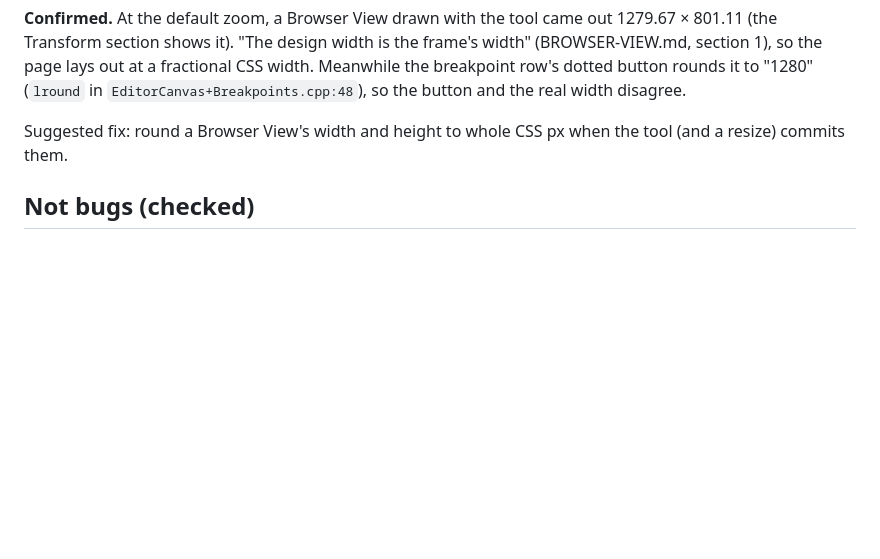
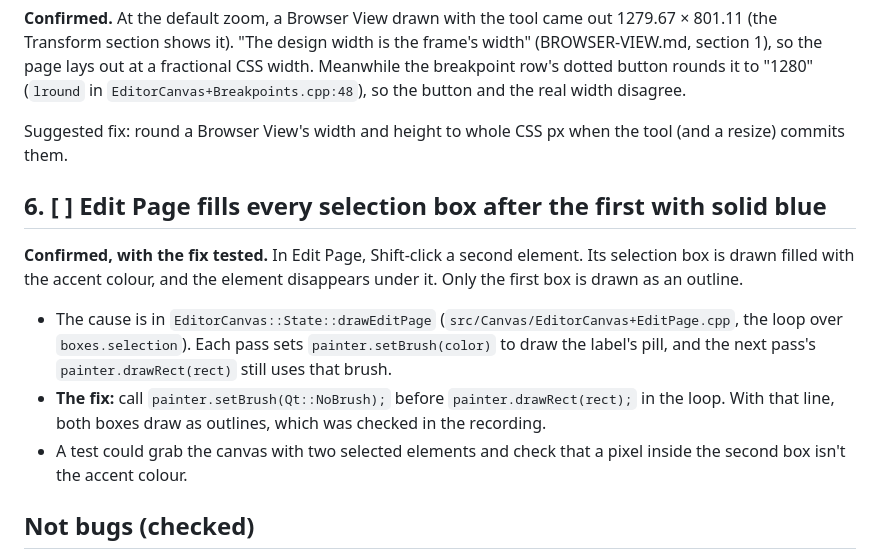
Before and after one commit to iretonsean/Omastrator, a Markdown page: docs/backlog/BUGS.md, the part around the change. GitHub-like rendering; blank space fills up the shorter version.

Commit message:
BUGS: Edit Page fills every selection box after the first with solid blue
Co-Authored-By: Claude Opus 5.5 <noreply@anthropic.com>
Claude-Session: https://claude.ai/code/session_01TKQAi9My45x97HNZPbLVQP

```diff
--- a/docs/backlog/BUGS.md
+++ b/docs/backlog/BUGS.md
@@ -88,6 +88,23 @@ and the real width disagree.
 Suggested fix: round a Browser View's width and height to whole CSS px when
 the tool (and a resize) commits them.
 
+## 6. [ ] Edit Page fills every selection box after the first with solid blue
+
+**Confirmed, with the fix tested.** In Edit Page, Shift-click a second
+element. Its selection box is drawn filled with the accent colour, and the
+element disappears under it. Only the first box is drawn as an outline.
+
+- The cause is in `EditorCanvas::State::drawEditPage`
+  (`src/Canvas/EditorCanvas+EditPage.cpp`, the loop over
+  `boxes.selection`). Each pass sets `painter.setBrush(color)` to draw the
+  label's pill, and the next pass's `painter.drawRect(rect)` still uses that
+  brush.
+- **The fix:** call `painter.setBrush(Qt::NoBrush);` before
+  `painter.drawRect(rect);` in the loop. With that line, both boxes draw as
+  outlines, which was checked in the recording.
+- A test could grab the canvas with two selected elements and check that a
+  pixel inside the second box isn't the accent colour.
+
 ## Not bugs (checked)
 
 - **Zoom counts device pixels.** At a device pixel ratio of 2, "100%" is
```
